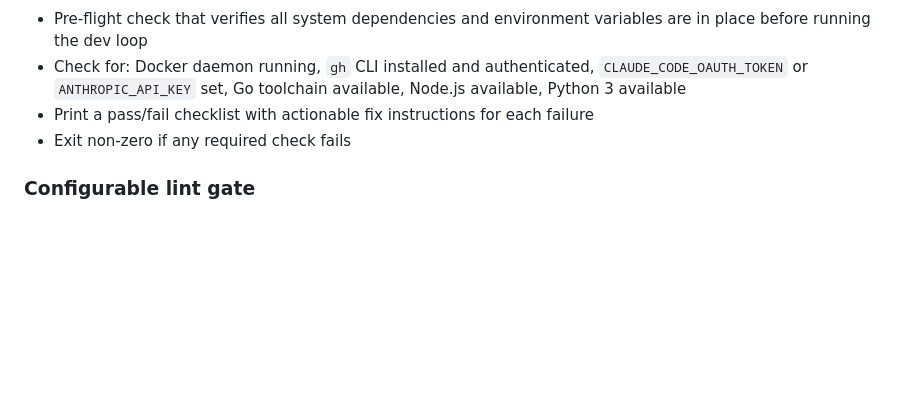
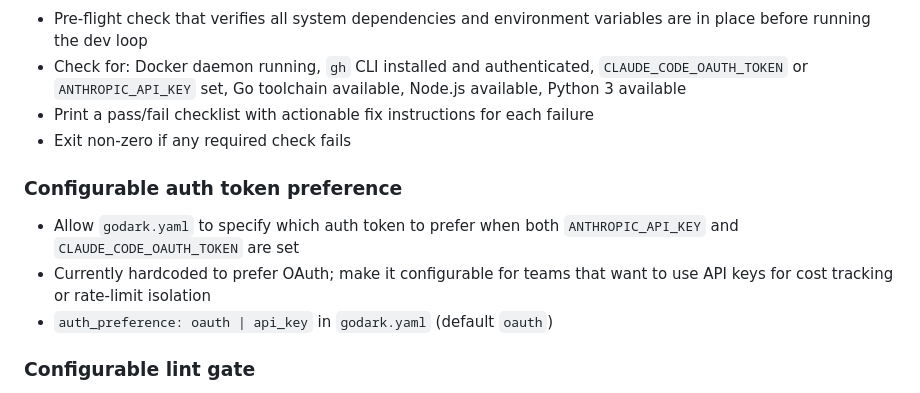
Before and after one commit to peter-stratton/dark-factory, a Markdown page: docs/ROADMAP.md, the part around the change. Rendered like a GitHub page; blank space fills up the shorter version.

Commit message:
updated roadmap phase 7

```diff
--- a/docs/ROADMAP.md
+++ b/docs/ROADMAP.md
@@ -231,6 +231,13 @@ improve overall code quality in the dev loop.
 - Print a pass/fail checklist with actionable fix instructions for each failure
 - Exit non-zero if any required check fails
 
+### Configurable auth token preference
+- Allow `godark.yaml` to specify which auth token to prefer when both
+  `ANTHROPIC_API_KEY` and `CLAUDE_CODE_OAUTH_TOKEN` are set
+- Currently hardcoded to prefer OAuth; make it configurable for teams that
+  want to use API keys for cost tracking or rate-limit isolation
+- `auth_preference: oauth | api_key` in `godark.yaml` (default `oauth`)
+
 ### Configurable lint gate
 - Run a configurable lint command (e.g., `golangci-lint run`) as an additional
   quality gate after the implementer finishes, before review
```
